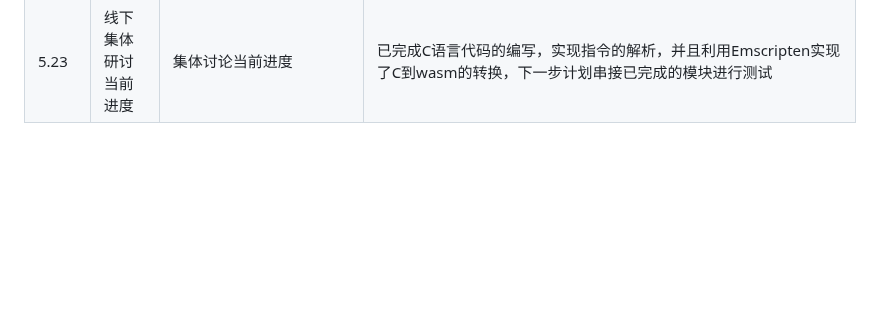
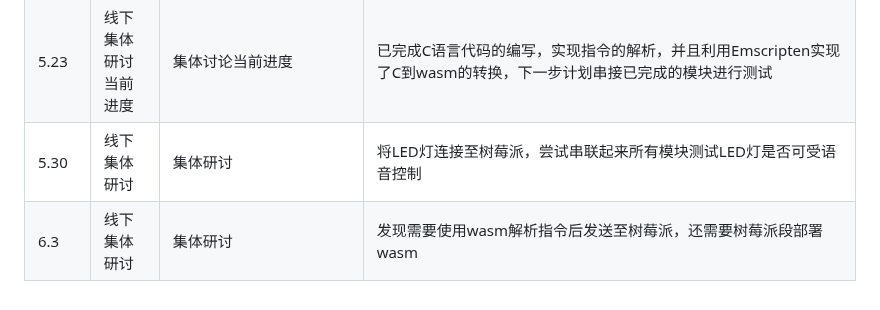
Before and after one commit to OSH-2025/OspreyNest, a Markdown page: README.md, the part around the change. GitHub-like rendering; blank space fills up the shorter version.

```diff
--- a/README.md
+++ b/README.md
@@ -32,3 +32,5 @@
 |5.11-5.12|线下集中研讨项目后续|完善树莓派的连接，安装Emscripten以便后续进行C到Wasm的转换，讨论是否需要大模型进行语音文本的语义解析|目前已经完成树莓派在本地的链接，可以通过VNC在电脑上看到树莓派的显示界面，并能使用vscode SSH-Remote远程连接树莓派，已经完成Emscripten的安装，讨论决定暂时不使用大模型进行语音文本的语义解析，作为项目的可选项，会议决定下一步在树莓派上搭建简单的Flask服务器用于接收数据，安装WasmEdge暴露GPIO给WASM模块|
 |5.18|线下集体研讨|集体讨论进度和遇到的问题|目前树莓派电压不稳定，经常断开连接，决定下一步寻找合适的连接线和充电头，确保电压稳定；目前已完成树莓派服务器编写，等待树莓派能稳定连接后测试服务器|
 |5.23|线下集体研讨当前进度|集体讨论当前进度|已完成C语言代码的编写，实现指令的解析，并且利用Emscripten实现了C到wasm的转换，下一步计划串接已完成的模块进行测试|
+|5.30|线下集体研讨|集体研讨|将LED灯连接至树莓派，尝试串联起来所有模块测试LED灯是否可受语音控制|将LED灯连接至树莓派，发现树莓派电压不稳，未能实现语音控制，决定会后找各模块的bug后再集体研讨|
+|6.3|线下集体研讨|集体研讨|发现需要使用wasm解析指令后发送至树莓派，还需要树莓派段部署wasm|已在树莓派端部署wasm，保证树莓派可以接收wasm的指令|
```
